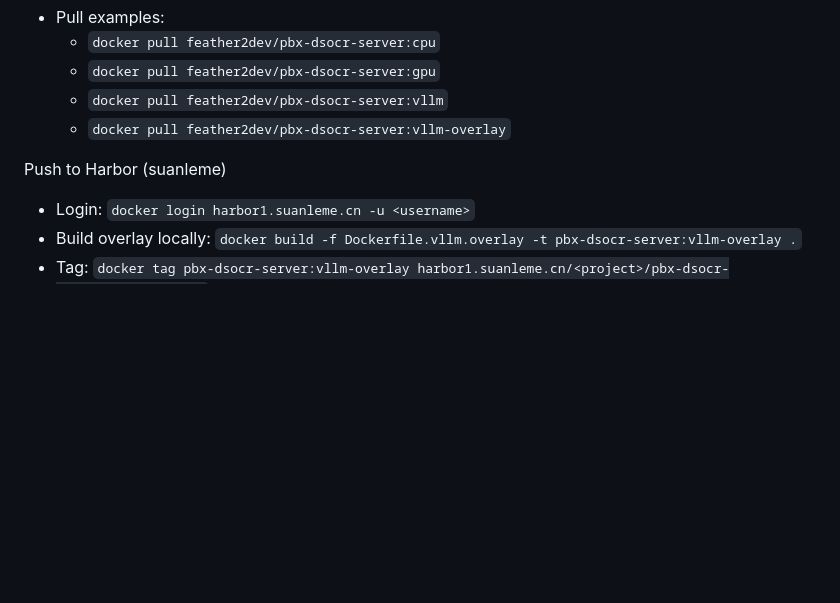
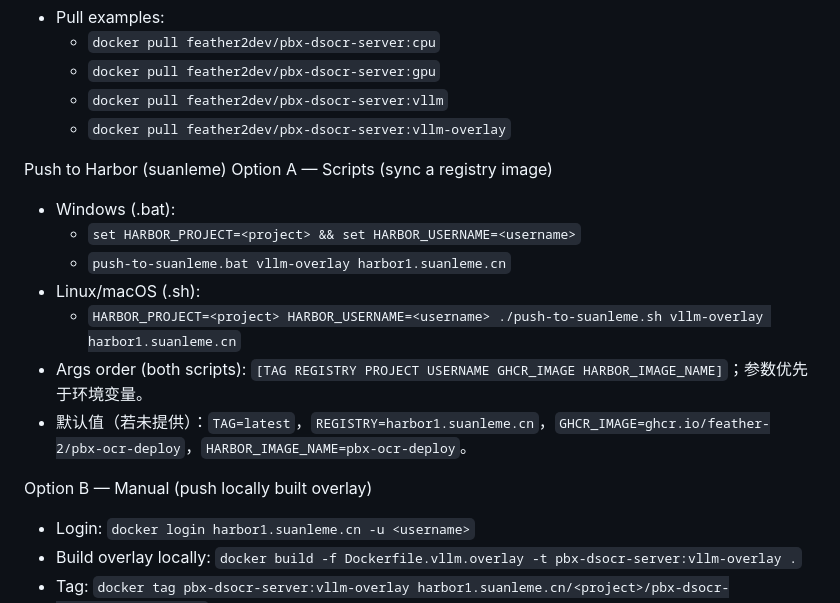
Before and after one commit to Feather-2/PBX-DS-OCR-server, a Markdown page: README.md, the part around the change. GitHub-like rendering; blank space fills up the shorter version.

Commit message:
docs: add script-based Harbor push instructions (Windows/Linux)
- Show .bat/.sh usage with args/env precedence
- Keep manual push path as Option B

Co-authored-by: factory-droid[bot] <138933559+factory-droid[bot]@users.noreply.github.com>

```diff
--- a/README.md
+++ b/README.md
@@ -81,6 +81,16 @@ Docker Hub
   - `docker pull feather2dev/pbx-dsocr-server:vllm-overlay`
 
 Push to Harbor (suanleme)
+Option A — Scripts (sync a registry image)
+- Windows (.bat):
+  - `set HARBOR_PROJECT=<project> && set HARBOR_USERNAME=<username>`
+  - `push-to-suanleme.bat vllm-overlay harbor1.suanleme.cn`
+- Linux/macOS (.sh):
+  - `HARBOR_PROJECT=<project> HARBOR_USERNAME=<username> ./push-to-suanleme.sh vllm-overlay harbor1.suanleme.cn`
+- Args order (both scripts): `[TAG REGISTRY PROJECT USERNAME GHCR_IMAGE HARBOR_IMAGE_NAME]`；参数优先于环境变量。
+- 默认值（若未提供）：`TAG=latest`，`REGISTRY=harbor1.suanleme.cn`，`GHCR_IMAGE=ghcr.io/feather-2/pbx-ocr-deploy`，`HARBOR_IMAGE_NAME=pbx-ocr-deploy`。
+
+Option B — Manual (push locally built overlay)
 - Login: `docker login harbor1.suanleme.cn -u <username>`
 - Build overlay locally: `docker build -f Dockerfile.vllm.overlay -t pbx-dsocr-server:vllm-overlay .`
 - Tag: `docker tag pbx-dsocr-server:vllm-overlay harbor1.suanleme.cn/<project>/pbx-dsocr-server:vllm-overlay`
```
